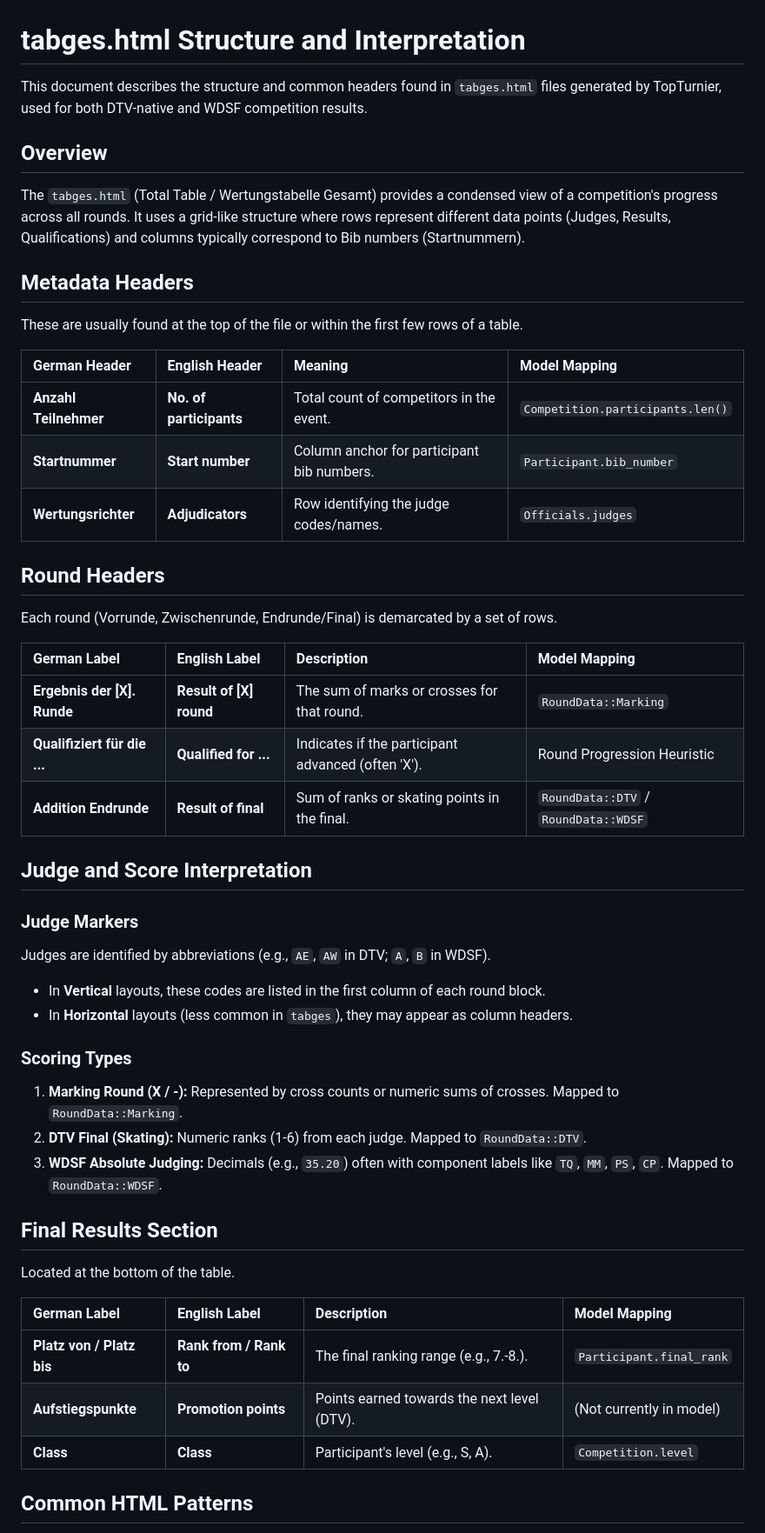
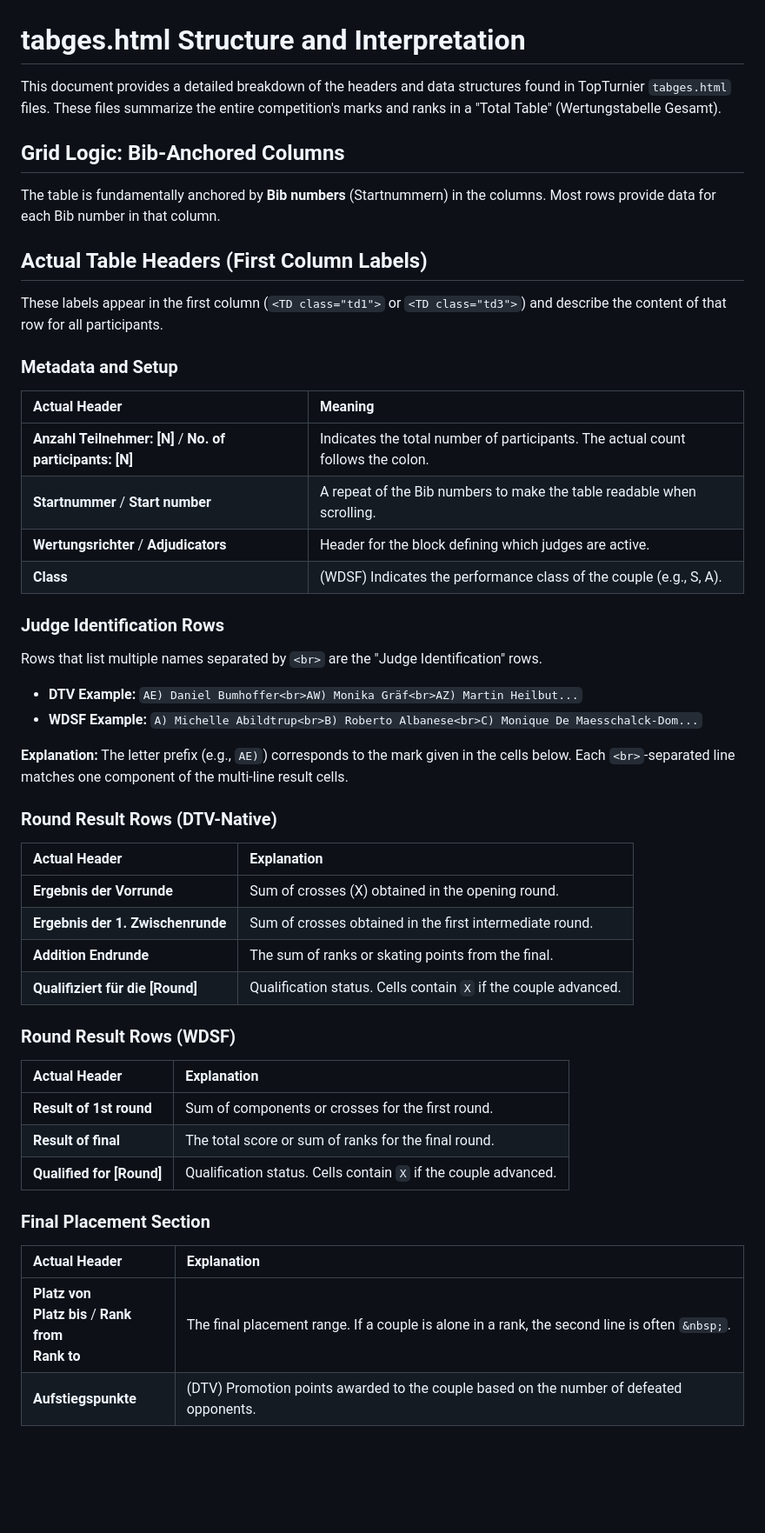
Before and after one commit to phyk/dancing-datacollection, a Markdown page: TABGES_STRUCTURE.md, the part around one of its changes. Shown at 87% size. Rendered like a GitHub page; blank space fills up the shorter version.

Commit message:
docs: rework TABGES_STRUCTURE.md with actual column headers
Updates the helper sheet to use literal strings found in TopTurnier
tabges.html files (e.g., 'Anzahl Teilnehmer', 'Result of final')
with detailed explanations of their meaning and data representation.

Co-authored-by: phyk <20492604+phyk@users.noreply.github.com>

```diff
--- a/TABGES_STRUCTURE.md
+++ b/TABGES_STRUCTURE.md
@@ -1,52 +1,53 @@
 # tabges.html Structure and Interpretation
 
-This document describes the structure and common headers found in `tabges.html` files generated by TopTurnier, used for both DTV-native and WDSF competition results.
+This document provides a detailed breakdown of the headers and data structures found in TopTurnier `tabges.html` files. These files summarize the entire competition's marks and ranks in a "Total Table" (Wertungstabelle Gesamt).
 
-## Overview
+## Grid Logic: Bib-Anchored Columns
 
-The `tabges.html` (Total Table / Wertungstabelle Gesamt) provides a condensed view of a competition's progress across all rounds. It uses a grid-like structure where rows represent different data points (Judges, Results, Qualifications) and columns typically correspond to Bib numbers (Startnummern).
+The table is fundamentally anchored by **Bib numbers** (Startnummern) in the columns. Most rows provide data for each Bib number in that column.
 
-## Metadata Headers
+## Actual Table Headers (First Column Labels)
 
-These are usually found at the top of the file or within the first few rows of a table.
+These labels appear in the first column (`<TD class="td1">` or `<TD class="td3">`) and describe the content of that row for all participants.
 
-| German Header | English Header | Meaning | Model Mapping |
-| :--- | :--- | :--- | :--- |
-| **Anzahl Teilnehmer** | **No. of participants** | Total count of competitors in the event. | `Competition.participants.len()` |
-| **Startnummer** | **Start number** | Column anchor for participant bib numbers. | `Participant.bib_number` |
-| **Wertungsrichter** | **Adjudicators** | Row identifying the judge codes/names. | `Officials.judges` |
+### Metadata and Setup
 
-## Round Headers
+| Actual Header | Meaning |
+| :--- | :--- |
+| **Anzahl Teilnehmer: [N]** / **No. of participants: [N]** | Indicates the total number of participants. The actual count follows the colon. |
+| **Startnummer** / **Start number** | A repeat of the Bib numbers to make the table readable when scrolling. |
+| **Wertungsrichter** / **Adjudicators** | Header for the block defining which judges are active. |
+| **Class** | (WDSF) Indicates the performance class of the couple (e.g., S, A). |
 
-Each round (Vorrunde, Zwischenrunde, Endrunde/Final) is demarcated by a set of rows.
+### Judge Identification Rows
 
-| German Label | English Label | Description | Model Mapping |
-| :--- | :--- | :--- | :--- |
-| **Ergebnis der [X]. Runde** | **Result of [X] round** | The sum of marks or crosses for that round. | `RoundData::Marking` |
-| **Qualifiziert für die ...** | **Qualified for ...** | Indicates if the participant advanced (often 'X'). | Round Progression Heuristic |
-| **Addition Endrunde** | **Result of final** | Sum of ranks or skating points in the final. | `RoundData::DTV` / `RoundData::WDSF` |
+Rows that list multiple names separated by `<br>` are the "Judge Identification" rows.
+- **DTV Example:** `AE) Daniel Bumhoffer<br>AW) Monika Gräf<br>AZ) Martin Heilbut...`
+- **WDSF Example:** `A) Michelle Abildtrup<br>B) Roberto Albanese<br>C) Monique De Maesschalck-Dom...`
 
-## Judge and Score Interpretation
+**Explanation:** The letter prefix (e.g., `AE)`) corresponds to the mark given in the cells below. Each `<br>`-separated line matches one component of the multi-line result cells.
 
-### Judge Markers
-Judges are identified by abbreviations (e.g., `AE`, `AW` in DTV; `A`, `B` in WDSF).
-- In **Vertical** layouts, these codes are listed in the first column of each round block.
-- In **Horizontal** layouts (less common in `tabges`), they may appear as column headers.
+### Round Result Rows (DTV-Native)
 
-### Scoring Types
-1.  **Marking Round (X / -):** Represented by cross counts or numeric sums of crosses. Mapped to `RoundData::Marking`.
-2.  **DTV Final (Skating):** Numeric ranks (1-6) from each judge. Mapped to `RoundData::DTV`.
-3.  **WDSF Absolute Judging:** Decimals (e.g., `35.20`) often with component labels like `TQ`, `MM`, `PS`, `CP`. Mapped to `RoundData::WDSF`.
+| Actual Header | Explanation |
+| :--- | :--- |
+| **Ergebnis der Vorrunde** | Sum of crosses (X) obtained in the opening round. |
+| **Ergebnis der 1. Zwischenrunde** | Sum of crosses obtained in the first intermediate round. |
+| **Addition Endrunde** | The sum of ranks or skating points from the final. |
+| **Qualifiziert für die [Round]** | Qualification status. Cells contain `X` if the couple advanced. |
 
-## Final Results Section
+### Round Result Rows (WDSF)
 
-Located at the bottom of the table.
+| Actual Header | Explanation |
+| :--- | :--- |
+| **Result of 1st round** | Sum of components or crosses for the first round. |
+| **Result of final** | The total score or sum of ranks for the final round. |
+| **Qualified for [Round]** | Qualification status. Cells contain `X` if the couple advanced. |
 
-| German Label | English Label | Description | Model Mapping |
-| :--- | :--- | :--- | :--- |
-| **Platz von / Platz bis** | **Rank from / Rank to** | The final ranking range (e.g., 7.-8.). | `Participant.final_rank` |
-| **Aufstiegspunkte** | **Promotion points** | Points earned towards the next level (DTV). | (Not currently in model) |
-| **Class** | **Class** | Participant's level (e.g., S, A). | `Competition.level` |
+### Final Placement Section
 
-## Common HTML Patterns
+| Actual Header | Explanation |
+| :--- | :--- |
+| **Platz von<br>Platz bis** / **Rank from<br>Rank to** | The final placement range. If a couple is alone in a rank, the second line is often `&nbsp;`. |
+| **Aufstiegspunkte** | (DTV) Promotion points awarded to the couple based on the number of defeated opponents. |
 
```
Also changed, not shown: other parts of TABGES_STRUCTURE.md (+33 -14 lines).
